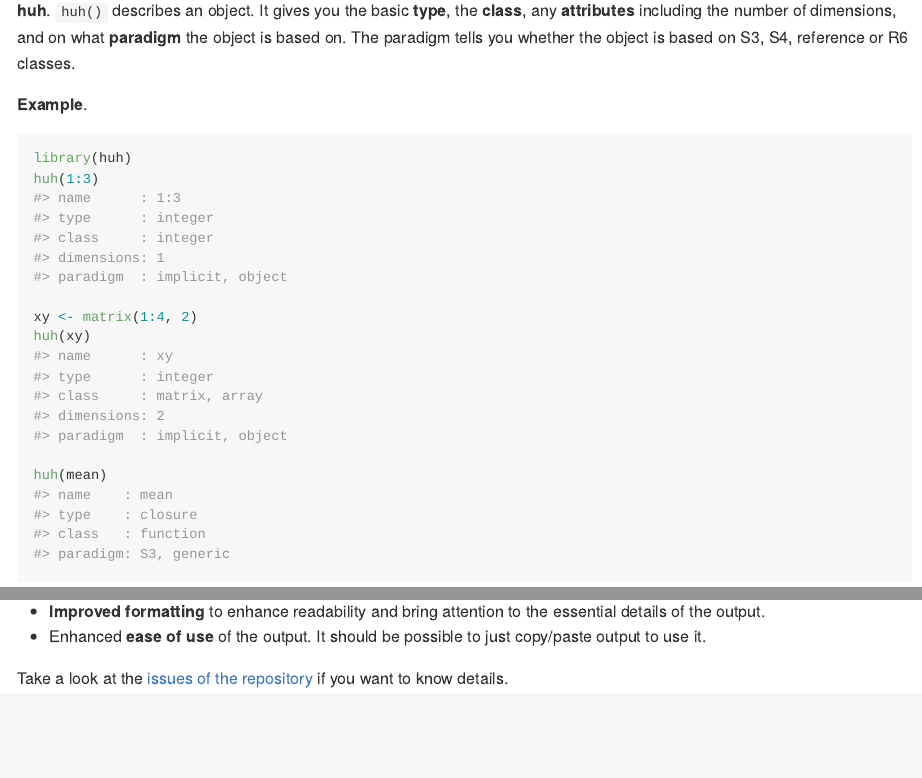
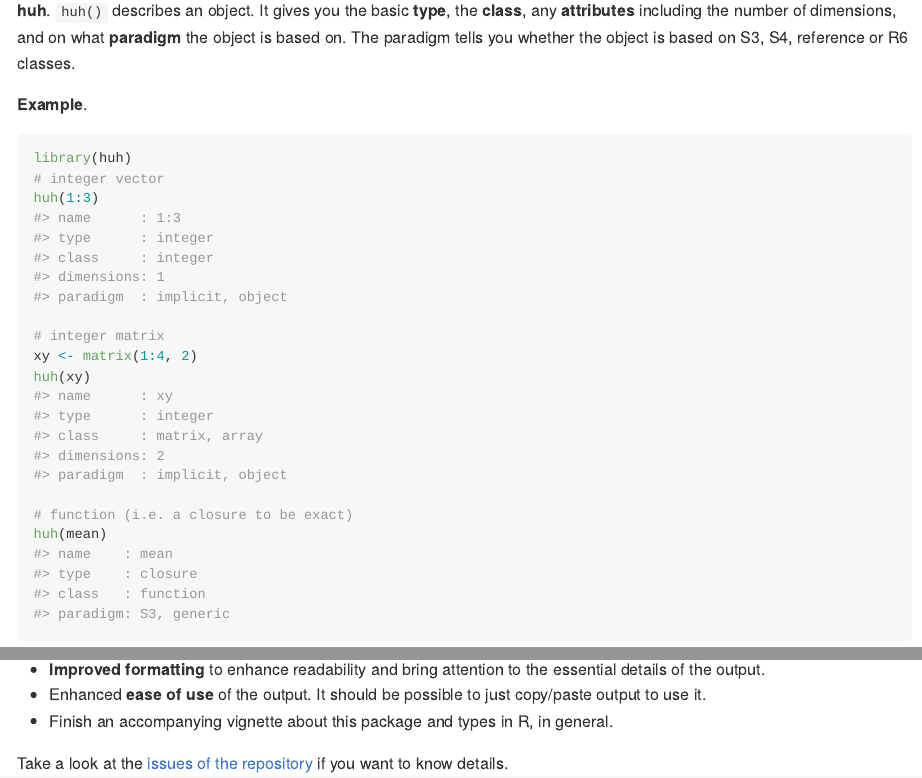
Before and after one commit to SigurdJanson/huh, an R Markdown document (README.Rmd): the page in a window 1100 px wide, from 620 px down, and a second part further down, joined at a grey line. The pictures show the output file README.md that the author committed with the source, drawn offline in the style of GitHub; badge pictures from the web are left out.

Commit message:
Updated the Readme with the latest code

````diff
--- a/README.Rmd
+++ b/README.Rmd
@@ -48,11 +48,14 @@ It basically offers only two functions:
 
 ```{r huh1, eval=TRUE, include=TRUE}
 library(huh)
+# integer vector
 huh(1:3)
 
+# integer matrix
 xy <- matrix(1:4, 2)
 huh(xy)
 
+# function (i.e. a closure to be exact)
 huh(mean)
 ```
 
@@ -104,6 +107,7 @@ The two big steps that are still missing.
 
 * **Improved formatting** to enhance readability and bring attention to the essential details of the output.
 * Enhanced **ease of use** of the output. It should be possible to just copy/paste output to use it.
+* Finish an accompanying vignette about this package and types in R, in general.
 
 
 Take a look at the [issues of the repository](https://github.com/SigurdJanson/huh/issues) if you want to know details.
````
Also changed, not shown: README.md.
